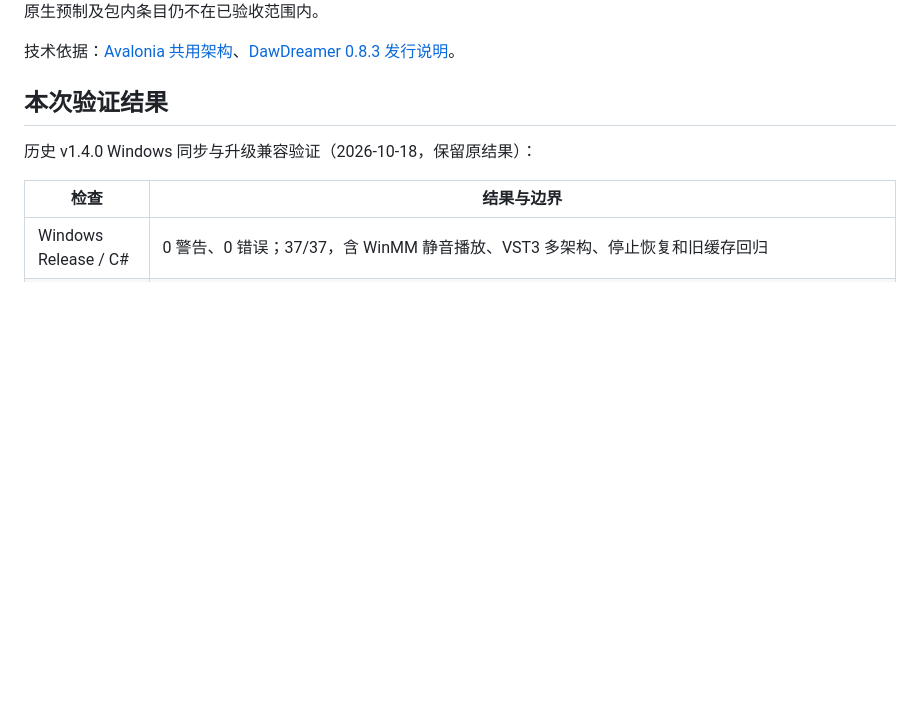
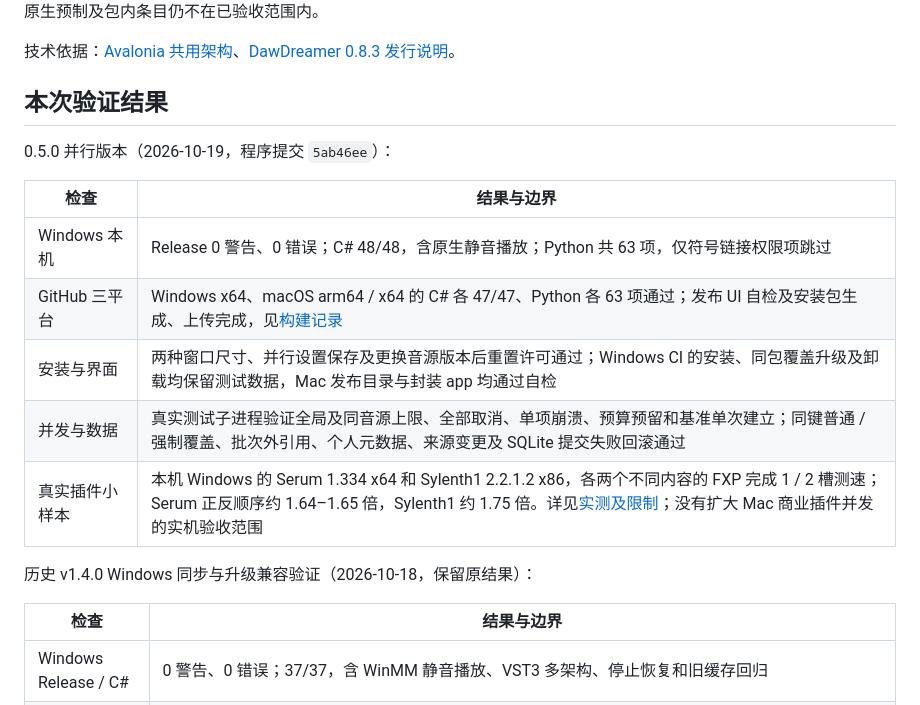
Before and after one commit to Reguluz/SoundPreviewer, a Markdown page: docs/cross-platform.md, the part around the change. GitHub-like rendering; blank space fills up the shorter version.

```diff
--- a/docs/cross-platform.md
+++ b/docs/cross-platform.md
@@ -102,6 +102,16 @@ macOS 从源码运行 `./Start-SoundPreviewer.command`；发布后双击发布
 
 ## 本次验证结果
 
+0.5.0 并行版本（2026-10-19，程序提交 `5ab46ee`）：
+
+| 检查 | 结果与边界 |
+| --- | --- |
+| Windows 本机 | Release 0 警告、0 错误；C# 48/48，含原生静音播放；Python 共 63 项，仅符号链接权限项跳过 |
+| GitHub 三平台 | Windows x64、macOS arm64 / x64 的 C# 各 47/47、Python 各 63 项通过；发布 UI 自检及安装包生成、上传完成，见[构建记录](https://github.com/Reguluz/SoundPreviewer/actions/runs/39278071968) |
+| 安装与界面 | 两种窗口尺寸、并行设置保存及更换音源版本后重置许可通过；Windows CI 的安装、同包覆盖升级及卸载均保留测试数据，Mac 发布目录与封装 app 均通过自检 |
+| 并发与数据 | 真实测试子进程验证全局及同音源上限、全部取消、单项崩溃、预算预留和基准单次建立；同键普通 / 强制覆盖、批次外引用、个人元数据、来源变更及 SQLite 提交失败回滚通过 |
+| 真实插件小样本 | 本机 Windows 的 Serum 1.334 x64 和 Sylenth1 2.2.1.2 x86，各两个不同内容的 FXP 完成 1 / 2 槽测速；Serum 正反顺序约 1.64–1.65 倍，Sylenth1 约 1.75 倍。详见[实测及限制](parallel-rendering.md#windows-小样本实测2026-10-19)；没有扩大 Mac 商业插件并发的实机验收范围 |
+
 历史 v1.4.0 Windows 同步与升级兼容验证（2026-10-18，保留原结果）：
 
 | 检查 | 结果与边界 |
```
Also changed, not shown: docs/parallel-rendering.md (+1 -1 lines), docs/rendering.md (+1 -1 lines).
